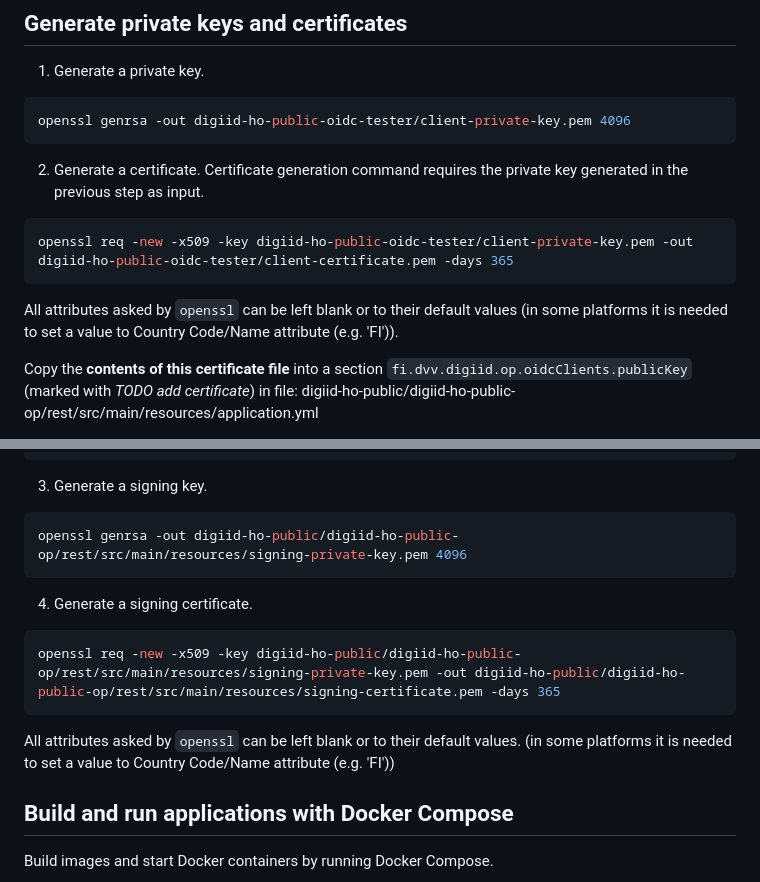
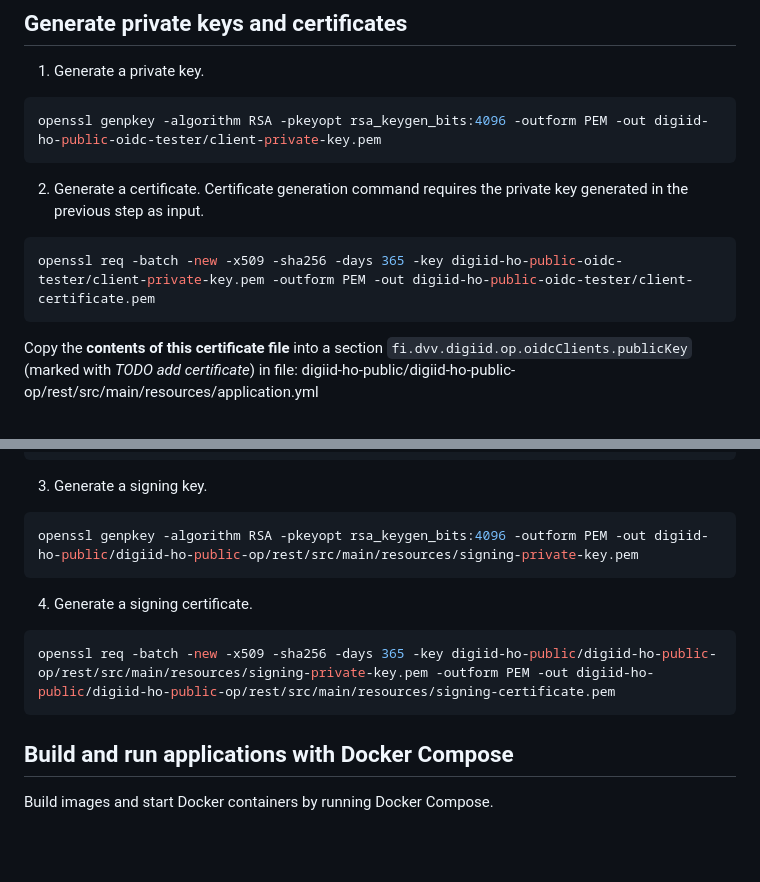
Before and after one commit to vrk-kpa/digiid-eservice-integration-reference, a Markdown page: docs/INSTALL.md, 2 parts joined by grey strips. GitHub-like rendering; blank space fills up the shorter version.

Commit message:
Improved instructions in INSTALL.md by using openssl commands that do not prompt the user for input.

````diff
--- a/docs/INSTALL.md
+++ b/docs/INSTALL.md
@@ -22,16 +22,14 @@ cd digiid-eservice-integration-reference
 1. Generate a private key.
 
 ```sh
-openssl genrsa -out digiid-ho-public-oidc-tester/client-private-key.pem 4096
+openssl genpkey -algorithm RSA -pkeyopt rsa_keygen_bits:4096 -outform PEM -out digiid-ho-public-oidc-tester/client-private-key.pem
 ```
 
 2. Generate a certificate. Certificate generation command requires the private key generated in the previous step as input.
 
 ```sh
-openssl req -new -x509 -key digiid-ho-public-oidc-tester/client-private-key.pem -out digiid-ho-public-oidc-tester/client-certificate.pem -days 365
+openssl req -batch -new -x509 -sha256 -days 365 -key digiid-ho-public-oidc-tester/client-private-key.pem -outform PEM -out digiid-ho-public-oidc-tester/client-certificate.pem
 ```
-
-All attributes asked by `openssl` can be left blank or to their default values (in some platforms it is needed to set a value to Country Code/Name attribute (e.g. 'FI')).
 
 Copy the **contents of this certificate file** into a section `fi.dvv.digiid.op.oidcClients.publicKey` (marked with *TODO add certificate*) in file: digiid-ho-public/digiid-ho-public-op/rest/src/main/resources/application.yml
 
@@ -71,16 +69,14 @@ fi.dvv.digiid.op:
 3. Generate a signing key.
 
 ```sh
-openssl genrsa -out digiid-ho-public/digiid-ho-public-op/rest/src/main/resources/signing-private-key.pem 4096
+openssl genpkey -algorithm RSA -pkeyopt rsa_keygen_bits:4096 -outform PEM -out digiid-ho-public/digiid-ho-public-op/rest/src/main/resources/signing-private-key.pem
 ```
 
 4. Generate a signing certificate.
 
 ```sh
-openssl req -new -x509 -key digiid-ho-public/digiid-ho-public-op/rest/src/main/resources/signing-private-key.pem -out digiid-ho-public/digiid-ho-public-op/rest/src/main/resources/signing-certificate.pem -days 365
+openssl req -batch -new -x509 -sha256 -days 365 -key digiid-ho-public/digiid-ho-public-op/rest/src/main/resources/signing-private-key.pem -outform PEM -out digiid-ho-public/digiid-ho-public-op/rest/src/main/resources/signing-certificate.pem
 ```
-
-All attributes asked by `openssl` can be left blank or to their default values. (in some platforms it is needed to set a value to Country Code/Name attribute (e.g. 'FI'))
 
 ## Build and run applications with Docker Compose
 
````
Also changed, not shown: docs/USAGE.md (+2 -2 lines).
